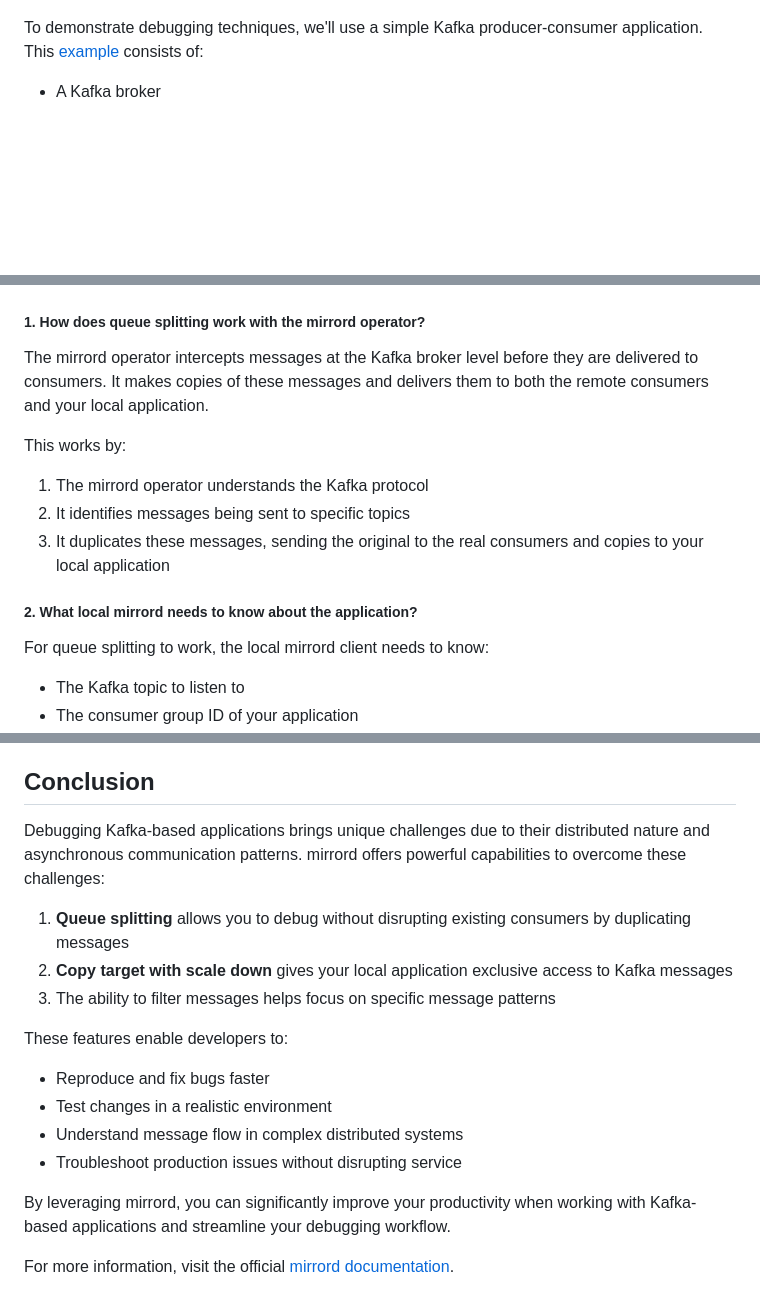
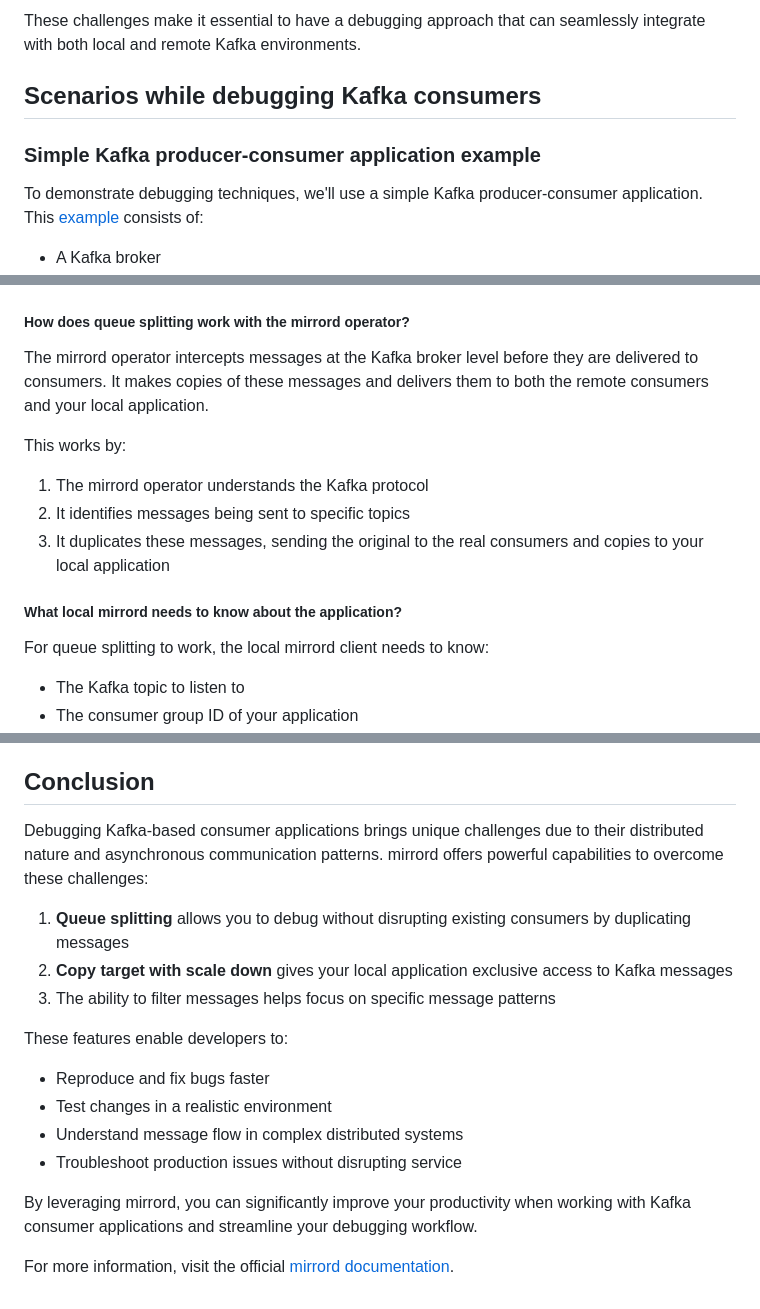
Before and after one commit to waveywaves/mirrord-kafka-debug-example, a Markdown page: BLOG.md, 3 parts joined by grey strips. Drawn GitHub-style; blank space fills up the shorter version.

```diff
--- a/BLOG.md
+++ b/BLOG.md
@@ -79,3 +107,8 @@ This blog post will focus on debugging applications with mirrord that use Apache
+These challenges make it essential to have a debugging approach that can seamlessly integrate with both local and remote Kafka environments.
+
+## Scenarios while debugging Kafka consumers
+
+### Simple Kafka producer-consumer application example
 
 To demonstrate debugging techniques, we'll use a simple Kafka producer-consumer application. This [example](https://github.com/waveywaves/mirrord-kafka-debug-example) consists of:
 
@@ -231,7 +264,7 @@ The second diagram shows how the messages are duplicated and delivered to both t
 
 ![Architecture Diagram - Queue Splitting Setup 2](images/setup%20with%20mirrord%20queue_splitting%202.png)
 
-##### 1. How does queue splitting work with the mirrord operator?
+##### How does queue splitting work with the mirrord operator?
 
 The mirrord operator intercepts messages at the Kafka broker level before they are delivered to consumers. It makes copies of these messages and delivers them to both the remote consumers and your local application.
 
@@ -240,7 +273,7 @@ This works by:
 2. It identifies messages being sent to specific topics
 3. It duplicates these messages, sending the original to the real consumers and copies to your local application
 
-##### 2. What local mirrord needs to know about the application?
+##### What local mirrord needs to know about the application?
 
 For queue splitting to work, the local mirrord client needs to know:
 - The Kafka topic to listen to
@@ -438,7 +471,7 @@ With this setup, both your local application and the remote consumer will receiv
 
 ## Conclusion
 
-Debugging Kafka-based applications brings unique challenges due to their distributed nature and asynchronous communication patterns. mirrord offers powerful capabilities to overcome these challenges:
+Debugging Kafka-based consumer applications brings unique challenges due to their distributed nature and asynchronous communication patterns. mirrord offers powerful capabilities to overcome these challenges:
 
 1. **Queue splitting** allows you to debug without disrupting existing consumers by duplicating messages
 2. **Copy target with scale down** gives your local application exclusive access to Kafka messages
@@ -450,6 +483,6 @@ These features enable developers to:
 - Understand message flow in complex distributed systems
 - Troubleshoot production issues without disrupting service
 
-By leveraging mirrord, you can significantly improve your productivity when working with Kafka-based applications and streamline your debugging workflow.
+By leveraging mirrord, you can significantly improve your productivity when working with Kafka consumer applications and streamline your debugging workflow.
 
 For more information, visit the official [mirrord documentation](https://mirrord.dev/docs/).
```
Also changed, not shown: other parts of BLOG.md (+55 -27 lines).
